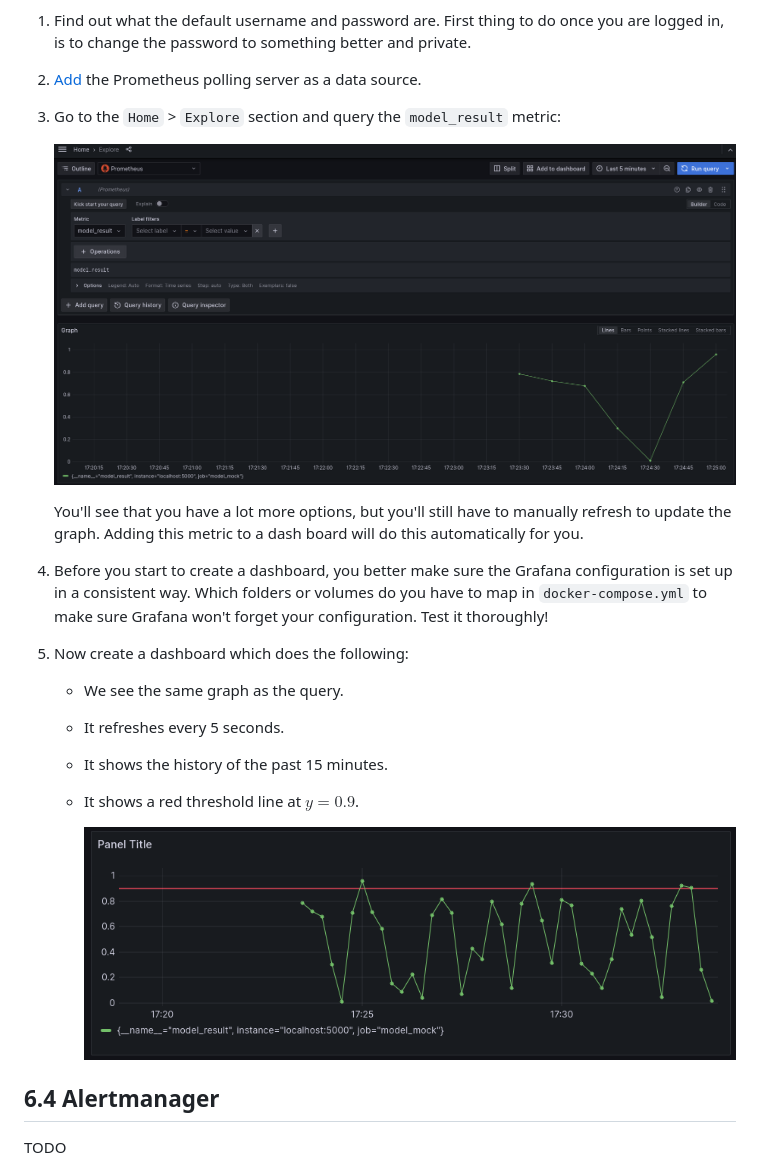
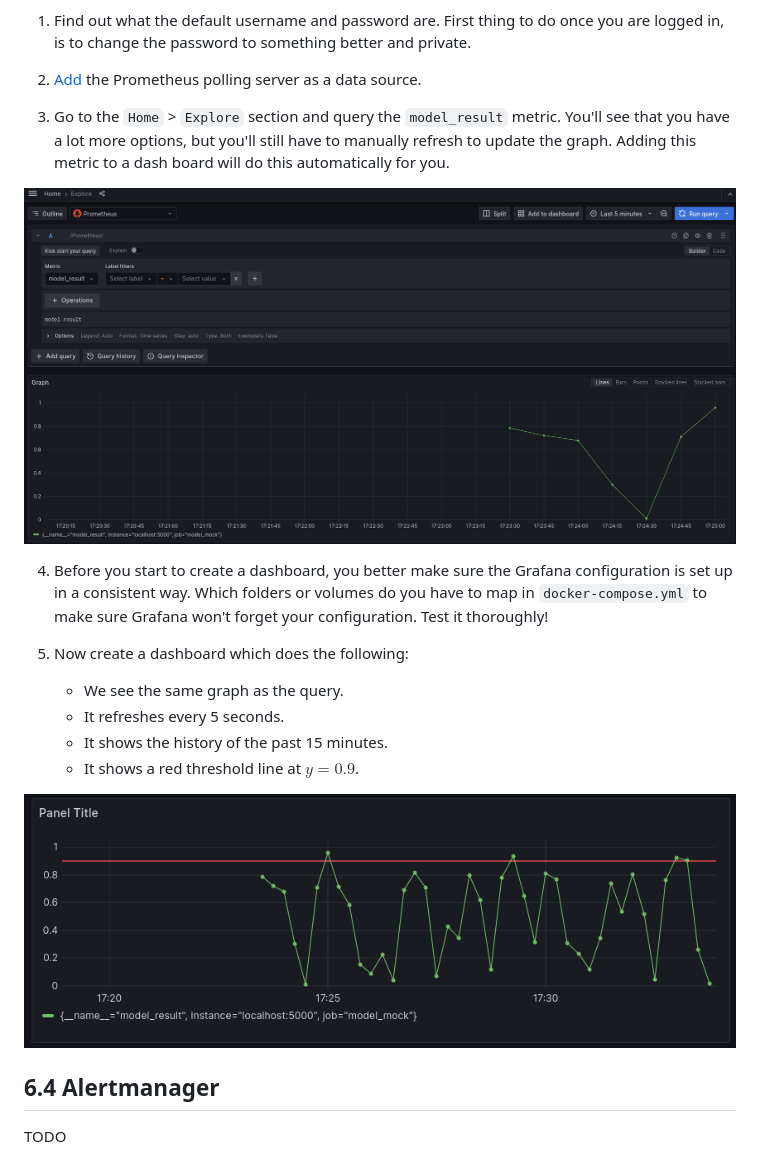
Before and after one commit to HOGENT-MLOps/mlops-labs, a Markdown page: assignment/06-monitoring.md, the part around the change. Rendered like a GitHub page.

```diff
--- a/assignment/06-monitoring.md
+++ b/assignment/06-monitoring.md
@@ -78,11 +78,9 @@ You have probably noticed that the interface of Prometheus to query and see metr
 
 2. [Add](https://grafana.com/docs/grafana/latest/administration/data-source-management/?utm_source=grafana_gettingstarted) the Prometheus polling server as a data source.
 
-3. Go to the `Home` > `Explore` section and query the `model_result` metric:
+3. Go to the `Home` > `Explore` section and query the `model_result` metric. You'll see that you have a lot more options, but you'll still have to manually refresh to update the graph. Adding this metric to a dash board will do this automatically for you.
 
-    ![](./img/06-monitoring/grafana-query.png)
-
-    You'll see that you have a lot more options, but you'll still have to manually refresh to update the graph. Adding this metric to a dash board will do this automatically for you.
+![](./img/06-monitoring/grafana-query.png)
 
 4. Before you start to create a dashboard, you better make sure the Grafana configuration is set up in a consistent way. Which folders or volumes do you have to map in `docker-compose.yml` to make sure Grafana won't forget your configuration. Test it thoroughly!
 
@@ -93,7 +91,7 @@ You have probably noticed that the interface of Prometheus to query and see metr
     - It shows the history of the past 15 minutes.
     - It shows a red threshold line at $y=0.9$.
 
-        ![](./img/06-monitoring/grafana-threshold.png)
+![](./img/06-monitoring/grafana-threshold.png)
 
 ## 6.4 Alertmanager
 
```
